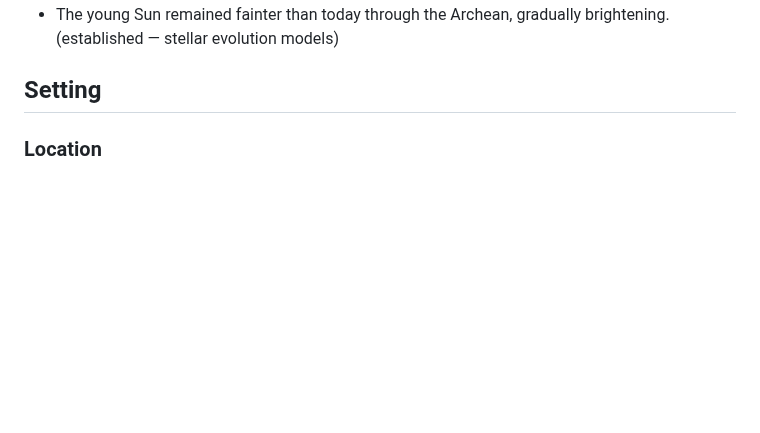
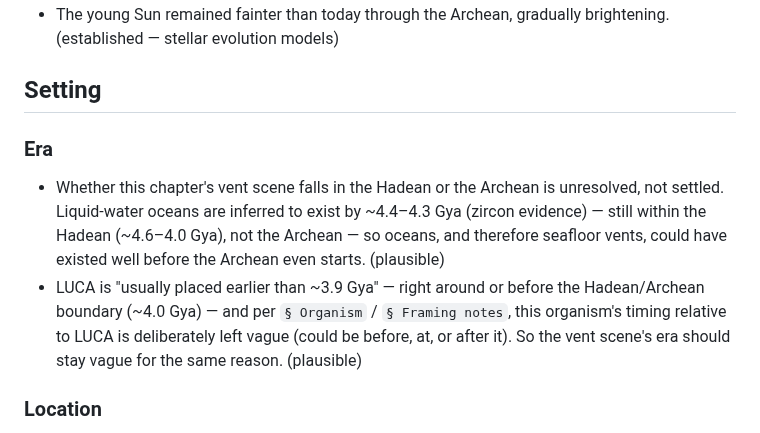
Before and after one commit to zhou-dong/alchemist-ai, a Markdown page: scripts/facts/ch-first-thing-alive.md, the part around the change. Rendered like a GitHub page; blank space fills up the shorter version.

```diff
--- a/scripts/facts/ch-first-thing-alive.md
+++ b/scripts/facts/ch-first-thing-alive.md
@@ -21,6 +21,11 @@
 - The young Sun remained fainter than today through the Archean, gradually brightening. (established — stellar evolution models)
 
 ## Setting
+
+### Era
+
+- Whether this chapter's vent scene falls in the Hadean or the Archean is unresolved, not settled. Liquid-water oceans are inferred to exist by ~4.4–4.3 Gya (zircon evidence) — still within the Hadean (~4.6–4.0 Gya), not the Archean — so oceans, and therefore seafloor vents, could have existed well before the Archean even starts. (plausible)
+- LUCA is "usually placed earlier than ~3.9 Gya" — right around or before the Hadean/Archean boundary (~4.0 Gya) — and per `§ Organism` / `§ Framing notes`, this organism's timing relative to LUCA is deliberately left vague (could be before, at, or after it). So the vent scene's era should stay vague for the same reason. (plausible)
 
 ### Location
 
```
